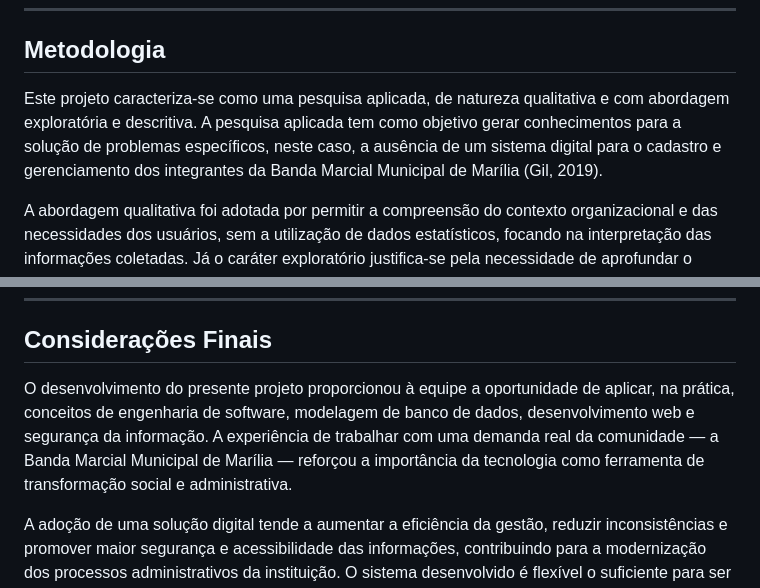
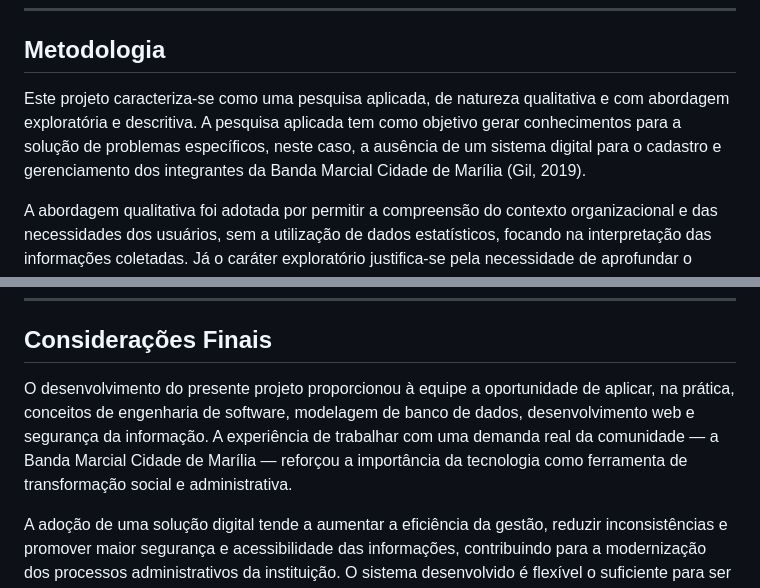
Before and after one commit to Grupo-9-PII/sistemaBMCM, a Markdown page: README.md, 2 parts joined by grey strips. Rendered like a GitHub page.

```diff
--- a/README.md
+++ b/README.md
@@ -136,7 +136,7 @@ Funcionalidades implementadas no estado atual do projeto:
 
 ## Metodologia
 
-Este projeto caracteriza-se como uma pesquisa aplicada, de natureza qualitativa e com abordagem exploratória e descritiva. A pesquisa aplicada tem como objetivo gerar conhecimentos para a solução de problemas específicos, neste caso, a ausência de um sistema digital para o cadastro e gerenciamento dos integrantes da Banda Marcial Municipal de Marília (Gil, 2019).
+Este projeto caracteriza-se como uma pesquisa aplicada, de natureza qualitativa e com abordagem exploratória e descritiva. A pesquisa aplicada tem como objetivo gerar conhecimentos para a solução de problemas específicos, neste caso, a ausência de um sistema digital para o cadastro e gerenciamento dos integrantes da Banda Marcial Cidade de Marília (Gil, 2019).
 
 A abordagem qualitativa foi adotada por permitir a compreensão do contexto organizacional e das necessidades dos usuários, sem a utilização de dados estatísticos, focando na interpretação das informações coletadas. Já o caráter exploratório justifica-se pela necessidade de aprofundar o conhecimento sobre o problema e identificar possíveis soluções, enquanto o aspecto descritivo busca detalhar as características do sistema a ser desenvolvido e seu funcionamento (Prodanov; Freitas, 2013).
 
@@ -354,7 +354,7 @@ Apesar dos avanços obtidos, ainda existem etapas a serem concluídas, como a im
 
 ## Considerações Finais
 
-O desenvolvimento do presente projeto proporcionou à equipe a oportunidade de aplicar, na prática, conceitos de engenharia de software, modelagem de banco de dados, desenvolvimento web e segurança da informação. A experiência de trabalhar com uma demanda real da comunidade — a Banda Marcial Municipal de Marília — reforçou a importância da tecnologia como ferramenta de transformação social e administrativa.
+O desenvolvimento do presente projeto proporcionou à equipe a oportunidade de aplicar, na prática, conceitos de engenharia de software, modelagem de banco de dados, desenvolvimento web e segurança da informação. A experiência de trabalhar com uma demanda real da comunidade — a Banda Marcial Cidade de Marília — reforçou a importância da tecnologia como ferramenta de transformação social e administrativa.
 
 A adoção de uma solução digital tende a aumentar a eficiência da gestão, reduzir inconsistências e promover maior segurança e acessibilidade das informações, contribuindo para a modernização dos processos administrativos da instituição. O sistema desenvolvido é flexível o suficiente para ser adaptado a outras organizações similares, ampliando seu impacto social.
 
```
Also changed, not shown: other parts of README.md (+6 -6 lines).
